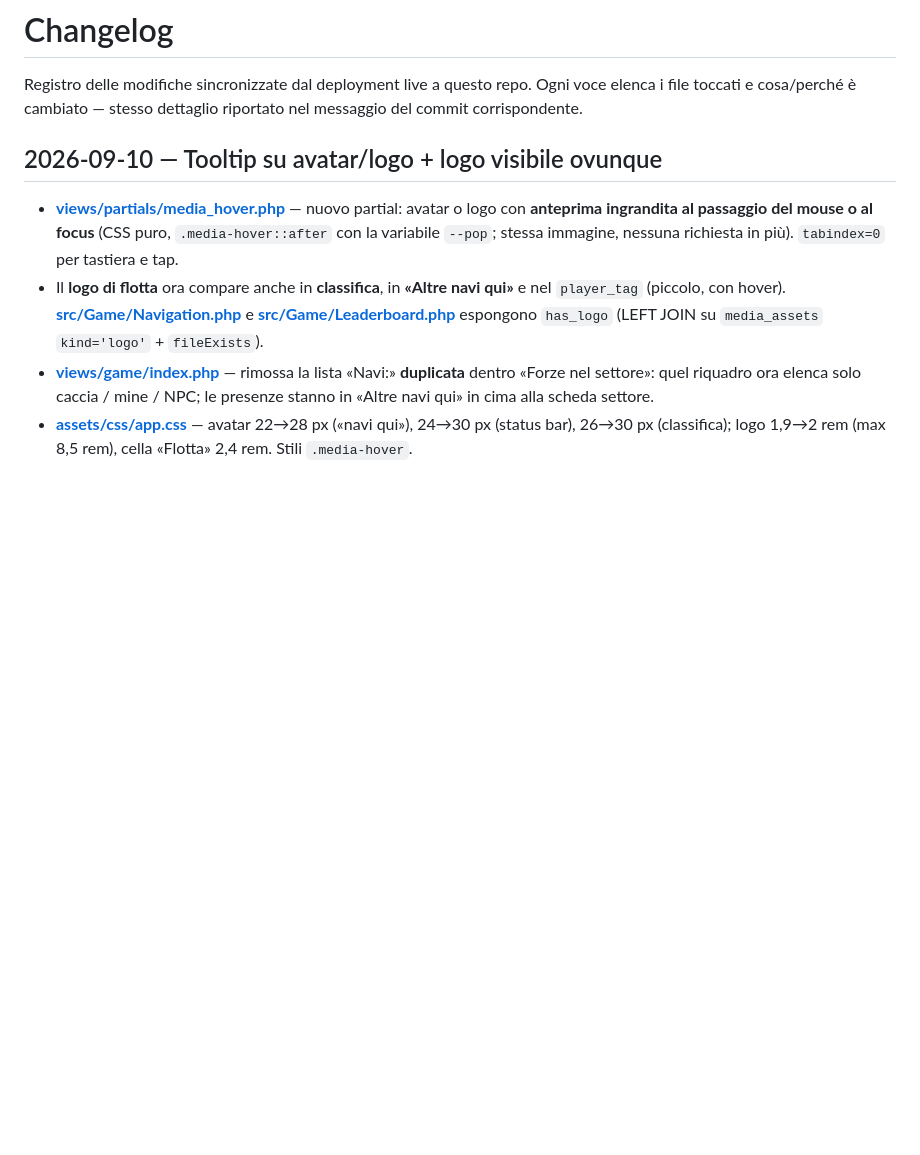
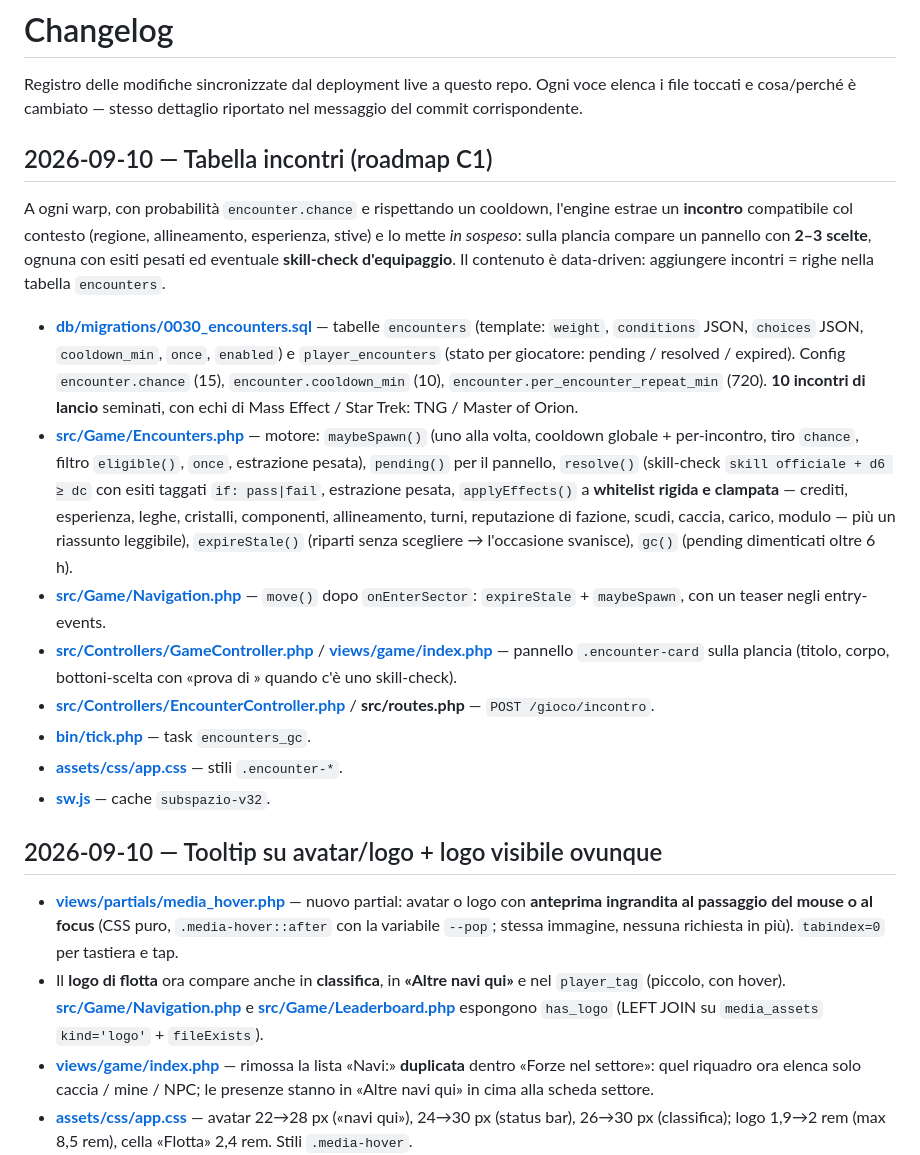
Before and after one commit to Indr1d-C0ld/Subspazio, a Markdown page: CHANGELOG.md, the part around the change. Rendered like a GitHub page; blank space fills up the shorter version.

Commit message:
CHANGELOG: tabella incontri C1

```diff
--- a/CHANGELOG.md
+++ b/CHANGELOG.md
@@ -3,6 +3,46 @@
 Registro delle modifiche sincronizzate dal deployment live a questo repo.
 Ogni voce elenca i file toccati e cosa/perché è cambiato — stesso dettaglio
 riportato nel messaggio del commit corrispondente.
+
+## 2026-09-10 — Tabella incontri (roadmap C1)
+
+A ogni warp, con probabilità `encounter.chance` e rispettando un cooldown,
+l'engine estrae un **incontro** compatibile col contesto (regione,
+allineamento, esperienza, stive) e lo mette *in sospeso*: sulla plancia
+compare un pannello con **2–3 scelte**, ognuna con esiti pesati ed
+eventuale **skill-check d'equipaggio**. Il contenuto è data-driven:
+aggiungere incontri = righe nella tabella `encounters`.
+
+- **[db/migrations/0030_encounters.sql](db/migrations/0030_encounters.sql)**
+  — tabelle `encounters` (template: `weight`, `conditions` JSON,
+  `choices` JSON, `cooldown_min`, `once`, `enabled`) e
+  `player_encounters` (stato per giocatore: pending / resolved /
+  expired). Config `encounter.chance` (15), `encounter.cooldown_min`
+  (10), `encounter.per_encounter_repeat_min` (720). **10 incontri di
+  lancio** seminati, con echi di Mass Effect / Star Trek: TNG / Master of
+  Orion.
+- **[src/Game/Encounters.php](src/Game/Encounters.php)** — motore:
+  `maybeSpawn()` (uno alla volta, cooldown globale + per-incontro, tiro
+  `chance`, filtro `eligible()`, `once`, estrazione pesata),
+  `pending()` per il pannello, `resolve()` (skill-check
+  `skill officiale + d6 ≥ dc` con esiti taggati `if: pass|fail`,
+  estrazione pesata, `applyEffects()` a **whitelist rigida e clampata**
+  — crediti, esperienza, leghe, cristalli, componenti, allineamento,
+  turni, reputazione di fazione, scudi, caccia, carico, modulo — più un
+  riassunto leggibile), `expireStale()` (riparti senza scegliere →
+  l'occasione svanisce), `gc()` (pending dimenticati oltre 6 h).
+- **[src/Game/Navigation.php](src/Game/Navigation.php)** — `move()` dopo
+  `onEnterSector`: `expireStale` + `maybeSpawn`, con un teaser negli
+  entry-events.
+- **[src/Controllers/GameController.php](src/Controllers/GameController.php)**
+  / **[views/game/index.php](views/game/index.php)** — pannello
+  `.encounter-card` sulla plancia (titolo, corpo, bottoni-scelta con
+  «prova di <ruolo>» quando c'è uno skill-check).
+- **[src/Controllers/EncounterController.php](src/Controllers/EncounterController.php)**
+  / **src/routes.php** — `POST /gioco/incontro`.
+- **[bin/tick.php](bin/tick.php)** — task `encounters_gc`.
+- **[assets/css/app.css](assets/css/app.css)** — stili `.encounter-*`.
+- **[sw.js](sw.js)** — cache `subspazio-v32`.
 
 ## 2026-09-10 — Tooltip su avatar/logo + logo visibile ovunque
 
```
Also changed, not shown: docs/roadmap.md (+29 -1 lines).
